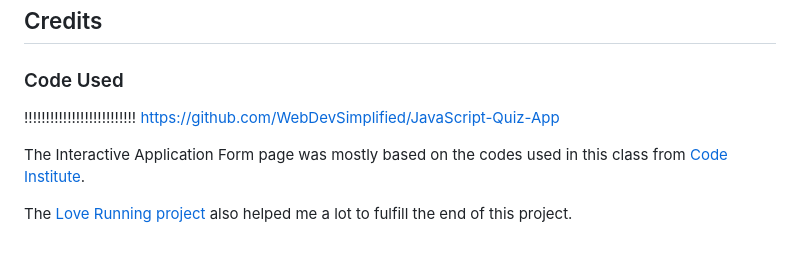
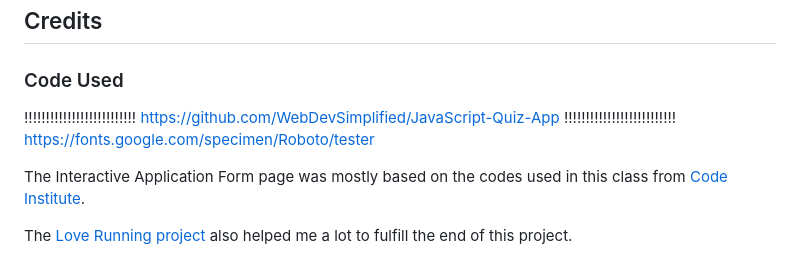
Before and after one commit to tkml87/project-portfolio-2, a Markdown page: README.md, the part around the change. GitHub-like rendering.

Commit message:
add information on readme

```diff
--- a/README.md
+++ b/README.md
@@ -221,6 +221,7 @@ Access [here](testing.md).
 ### Code Used
 
 !!!!!!!!!!!!!!!!!!!!!!!!!! https://github.com/WebDevSimplified/JavaScript-Quiz-App
+!!!!!!!!!!!!!!!!!!!!!!!!!! https://fonts.google.com/specimen/Roboto/tester
 
 The Interactive Application Form page was mostly based on the codes used in this class from [Code Institute](https://learn.codeinstitute.net/courses/course-v1:CodeInstitute+LR101+2021_T1/courseware/4a07c57382724cfda5834497317f24d5/4d85cd1a2c57485abbd8ccec8c00732c/).
 
```
